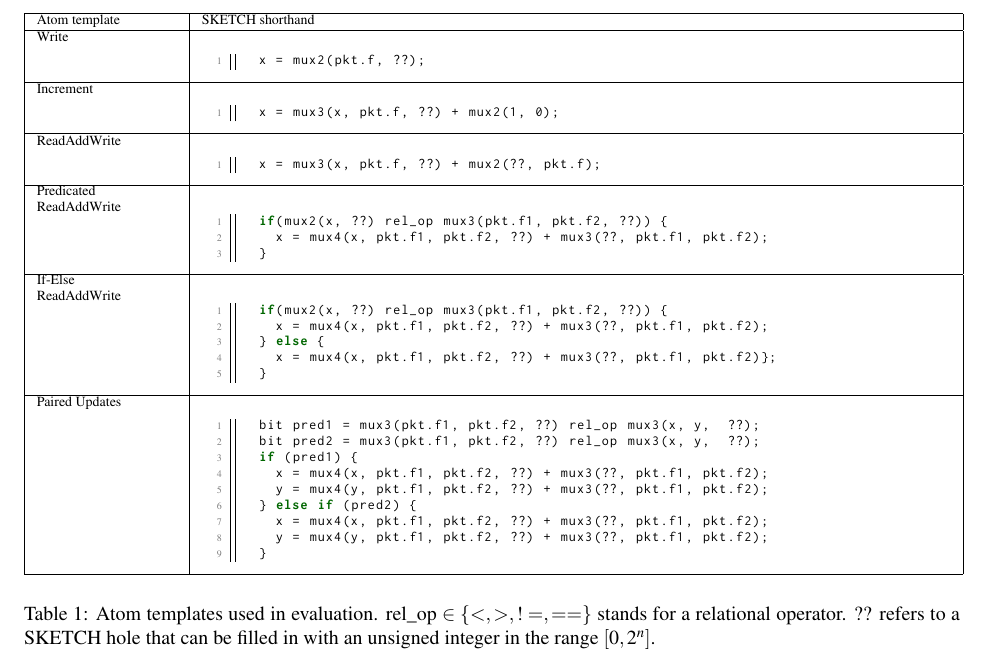
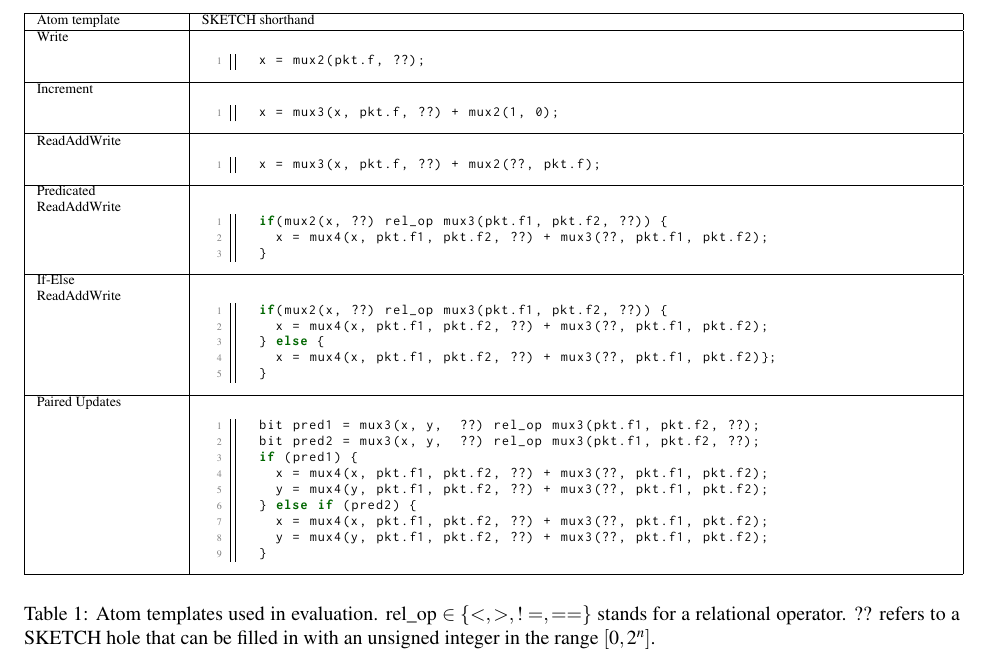
Before and after one commit to evelinad/domino-paper, a LaTeX document (paper.tex, which reads eval.tex): part of page 11 of 16, cut so that both start at the same text. Compiled offline with pdfLaTeX; a LaTeX package or settings file that is missing is left out.

Commit message:
Flip state and packet variables to be consistent with the remaining examples
Checked that this gives us the same result

```diff
--- a/eval.tex
+++ b/eval.tex
@@ -44,8 +44,8 @@
   \hline
   Paired Updates &
   {\begin{lstlisting}[style=customctable]
-  bit pred1 = mux3(pkt.f1, pkt.f2, ??) rel_op mux3(x, y,  ??);
-  bit pred2 = mux3(pkt.f1, pkt.f2, ??) rel_op mux3(x, y,  ??);
+  bit pred1 = mux3(x, y,  ??) rel_op mux3(pkt.f1, pkt.f2, ??);
+  bit pred2 = mux3(x, y,  ??) rel_op mux3(pkt.f1, pkt.f2, ??);
   if (pred1) {
     x = mux4(x, pkt.f1, pkt.f2, ??) + mux3(??, pkt.f1, pkt.f2);
     y = mux4(y, pkt.f1, pkt.f2, ??) + mux3(??, pkt.f1, pkt.f2);
```
